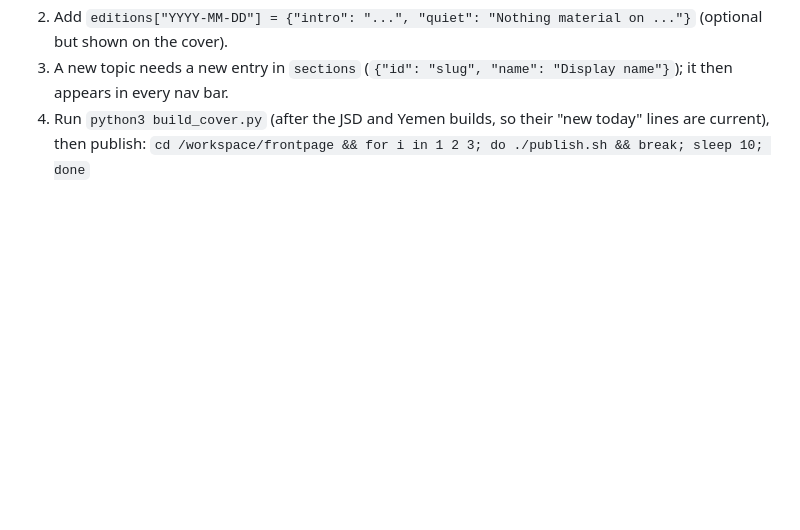
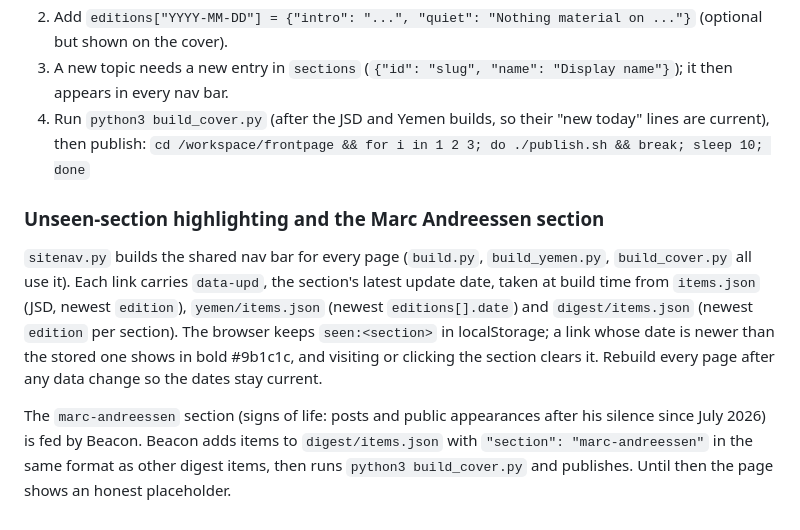
Before and after one commit to tomgassistant-png/desk, a Markdown page: README.md, the part around the change. GitHub-like rendering; blank space fills up the shorter version.

Commit message:
Update 2026-10-14

```diff
--- a/README.md
+++ b/README.md
@@ -76,3 +76,8 @@ Daily steps (digest routine, about 5:00 AM Israel time):
 3. A new topic needs a new entry in `sections` (`{"id": "slug", "name": "Display name"}`); it then appears in every nav bar.
 4. Run `python3 build_cover.py` (after the JSD and Yemen builds, so their "new today" lines are current), then publish:
    `cd /workspace/frontpage && for i in 1 2 3; do ./publish.sh && break; sleep 10; done`
+
+### Unseen-section highlighting and the Marc Andreessen section
+`sitenav.py` builds the shared nav bar for every page (`build.py`, `build_yemen.py`, `build_cover.py` all use it). Each link carries `data-upd`, the section's latest update date, taken at build time from `items.json` (JSD, newest `edition`), `yemen/items.json` (newest `editions[].date`) and `digest/items.json` (newest `edition` per section). The browser keeps `seen:<section>` in localStorage; a link whose date is newer than the stored one shows in bold #9b1c1c, and visiting or clicking the section clears it. Rebuild every page after any data change so the dates stay current.
+
+The `marc-andreessen` section (signs of life: posts and public appearances after his silence since July 2026) is fed by Beacon. Beacon adds items to `digest/items.json` with `"section": "marc-andreessen"` in the same format as other digest items, then runs `python3 build_cover.py` and publishes. Until then the page shows an honest placeholder.
```
